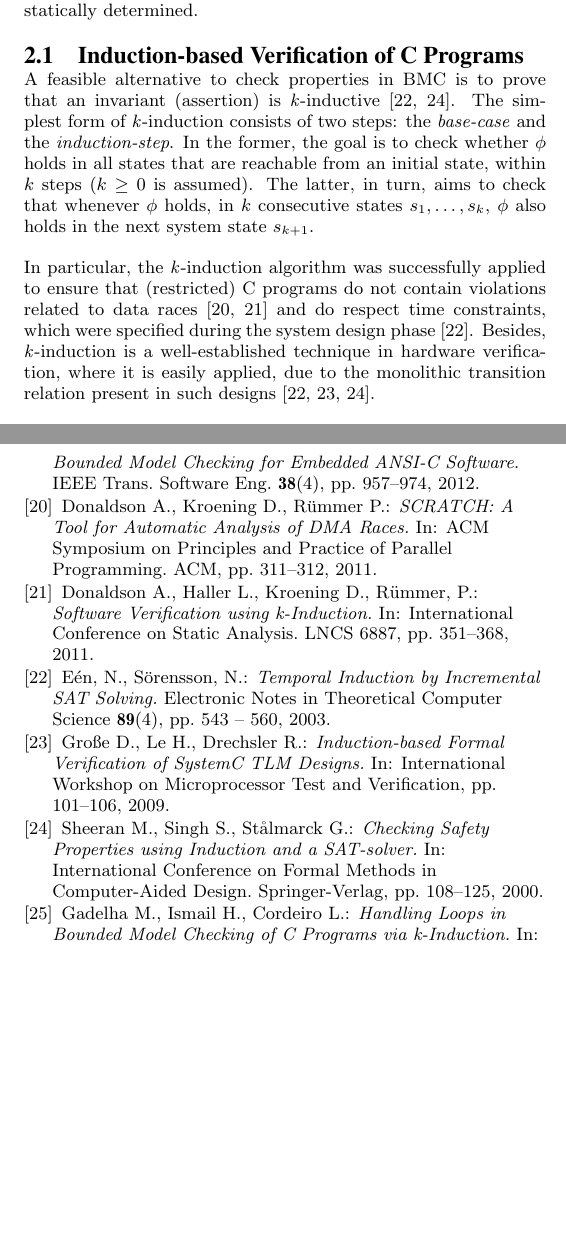
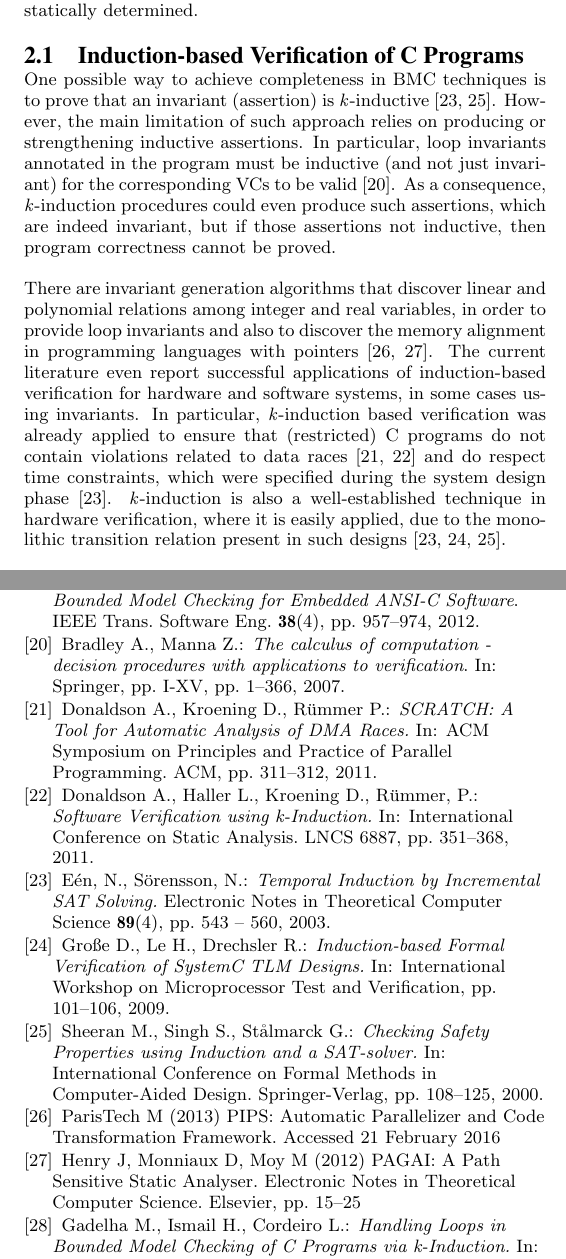
Before and after one commit to lucasccordeiro/sigsoft, a LaTeX paper (paper.tex): two parts of the columns of pages 2 and 4 of 4, joined at a grey line, cut so that both start at the same text, the shorter picture padded with empty space. Compiled offline with pdfLaTeX.

Commit message:
review induction-based verification

```diff
--- a/paper.tex
+++ b/paper.tex
@@ -103,10 +103,9 @@ SAT-based or SMT-based BMC procedures have been successfully applied to verify a
 \subsection{Induction-based Verification of C Programs}
 %--------------------------------------
 
-A feasible alternative to check properties in BMC is to prove that an invariant (assertion) is \textit{k}-inductive~\cite{EenS03,Sheera00}.
-The simplest form of \textit{k}-induction consists of two steps: the \textit{base-case} and the \textit{induction-step}. In the former, the goal is to check whether $\phi$ holds in all states that are reachable from an initial state, within $k$ steps ($k \geq 0$ is assumed). The latter, in turn, aims to check that whenever $\phi$ holds, in $k$ consecutive states $s_1,\ldots,s_k$, $\phi$ also holds in the next system state $s_{k+1}$.
+One possible way to achieve completeness in BMC techniques is to prove that an invariant (assertion) is \textit{k}-inductive~\cite{EenS03,Sheera00}. However, the main limitation of such approach relies on producing or strengthening inductive assertions. In particular, loop invariants annotated in the program must be inductive (and not just invariant) for the corresponding VCs to be valid~\cite{Bradley07}. As a consequence, \textit{k}-induction procedures could even produce such assertions, which are indeed invariant, but if those assertions not inductive, then program correctness cannot be proved.
 
-In particular, the \textit{k}-induction algorithm was successfully applied to ensure that (restricted) C programs do not contain violations related to data races~\cite{Donaldson10,Kinductor} and do respect time constraints, which were specified during the system design phase~\cite{EenS03}. Besides, \textit{k}-induction is a well-established technique in hardware verification, where it is easily applied, due to the monolithic transition relation present in such designs~\cite{EenS03,GrosseLD09,Sheera00}.
+There are invariant generation algorithms that discover linear and polynomial relations among integer and real variables, in order to provide loop invariants and also to discover the memory alignment in programming languages with pointers~\cite{pips:2013,Henry:2012}. The current literature even report successful applications of induction-based verification for hardware and software systems, in some cases using invariants. In particular, \textit{k}-induction based verification was already applied to ensure that (restricted) C programs do not contain violations related to data races~\cite{Donaldson10,Kinductor} and do respect time constraints, which were specified during the system design phase~\cite{EenS03}. \textit{k}-induction is also a well-established technique in hardware verification, where it is easily applied, due to the monolithic transition relation present in such designs~\cite{EenS03,GrosseLD09,Sheera00}.
 
 Recently, Gadelha {\it et al.} and Beyer {\it et al.} presented new verification algorithms for proving correctness of (a large set of) C programs, by mathematical induction, in a completely automatic way ({\it i.e.}, users do not need to provide the loop invariant)~\cite{Gadelha15,Beyer15}. However, there is still little evidence, in the associated literature, that model checking of embedded software, using \textit{k}-induction (and invariants), can be efficiently exploited in embedded system verification~\cite{Rocha15,Brain15}. That happens due to the distinctive characteristics mentioned earlier, which influence the embedded system development and also the employed verification processes.
 
@@ -292,8 +291,14 @@ Ivanicic F., Shlyakhter I., Gupta A., Ganai, M.K.:
 
 \bibitem{Cordeiro12}
 Cordeiro L., Fischer B., Marques{-}Silva J.:
-\newblock {\em {SMT}-based Bounded Model Checking for Embedded {ANSI-C} Software.}
+\newblock {\em {SMT}-based Bounded Model Checking for Embedded {ANSI-C} Software}.
 \newblock {IEEE} Trans. Software Eng. \textbf{38}(4), pp. 957--974, 2012.
+
+\bibitem{Bradley07}
+Bradley A., Manna Z.:
+\newblock {\em The calculus of computation - decision procedures with applications to verification}.
+\newblock In: Springer, pp. I-XV, pp. 1--366, 2007.
+
 
 \bibitem{Donaldson10}
 Donaldson A., Kroening D., R{\"{u}}mmer P.:
@@ -319,6 +324,13 @@ Gro{\ss}e D., Le H., Drechsler R.:
 Sheeran M., Singh S., St{\aa}lmarck G.:
 \newblock {\em Checking Safety Properties using Induction and a {SAT}-solver.}
 \newblock In: International Conference on Formal Methods in Computer-Aided Design. Springer-Verlag, pp. 108--125, 2000.
+
+\bibitem{pips:2013}
+ParisTech M (2013) PIPS: Automatic Parallelizer and Code Transformation Framework. Accessed 21 February 2016
+
+\bibitem{Henry:2012}
+ Henry J, Monniaux D, Moy M (2012) PAGAI: A Path Sensitive Static Analyser. Electronic Notes in Theoretical Computer Science. Elsevier, pp. 15--25
+
 
 \bibitem{Gadelha15}
 Gadelha M., Ismail H., Cordeiro L.:
```
